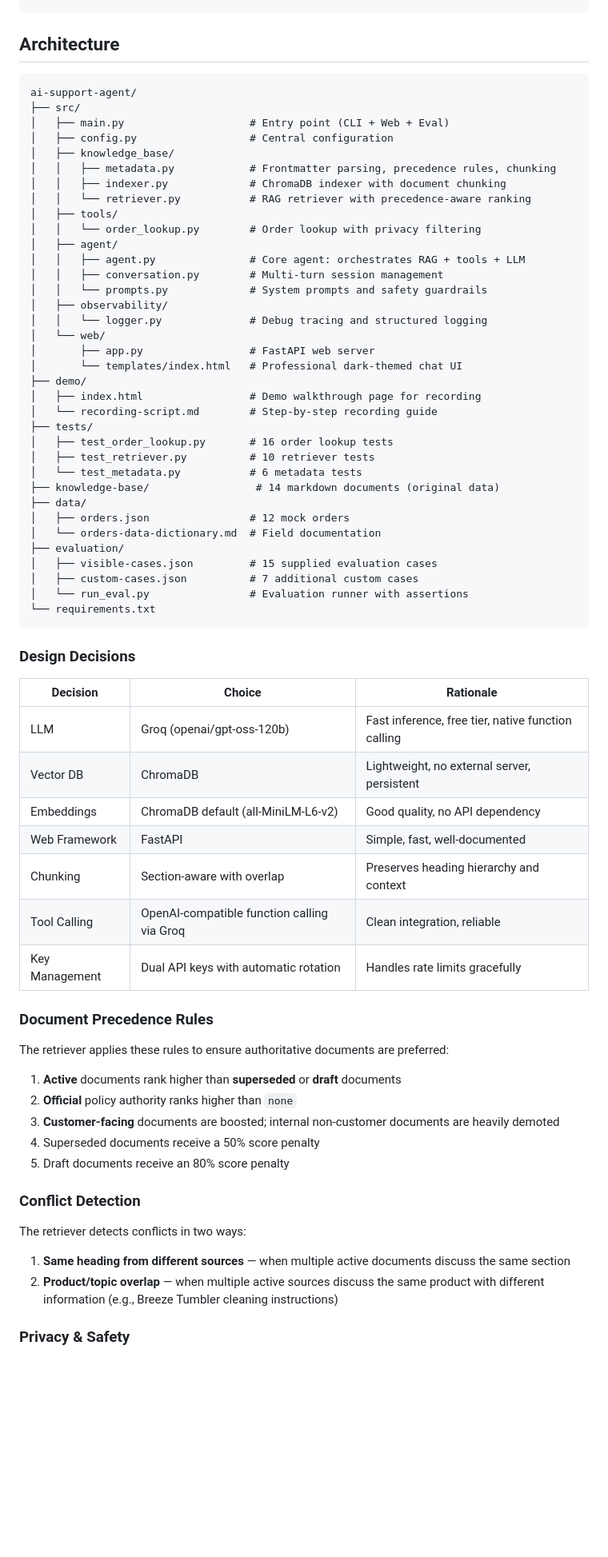
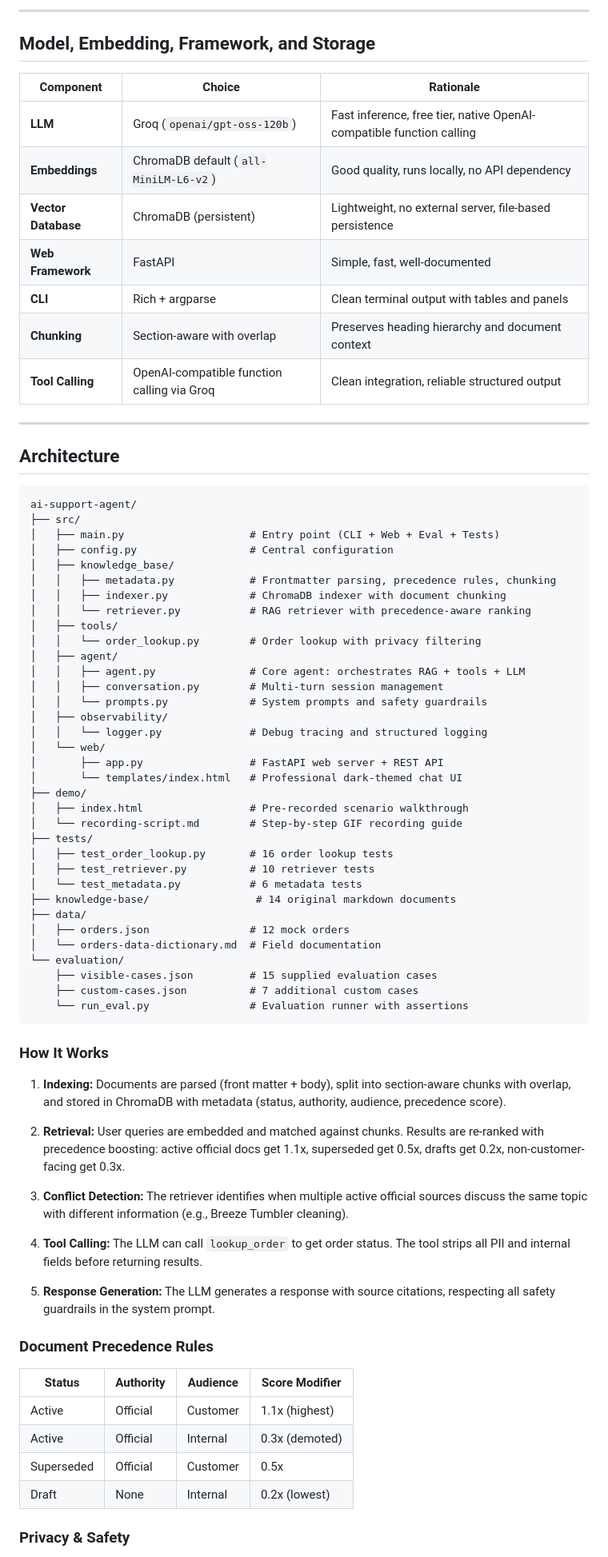
Before and after one commit to dgexplores/ai-support-agent, a Markdown page: README.md, the part around one of its changes. Shown at 80% size. Drawn GitHub-style; blank space fills up the shorter version.

````diff
--- a/README.md
+++ b/README.md
@@ -38,10 +91,25 @@ python3 -m pytest tests/ -v
+---
+
+## Model, Embedding, Framework, and Storage
+
+| Component | Choice | Rationale |
+|-----------|--------|-----------|
+| **LLM** | Groq (`openai/gpt-oss-120b`) | Fast inference, free tier, native OpenAI-compatible function calling |
+| **Embeddings** | ChromaDB default (`all-MiniLM-L6-v2`) | Good quality, runs locally, no API dependency |
+| **Vector Database** | ChromaDB (persistent) | Lightweight, no external server, file-based persistence |
+| **Web Framework** | FastAPI | Simple, fast, well-documented |
+| **CLI** | Rich + argparse | Clean terminal output with tables and panels |
+| **Chunking** | Section-aware with overlap | Preserves heading hierarchy and document context |
+| **Tool Calling** | OpenAI-compatible function calling via Groq | Clean integration, reliable structured output |
+
+---
 
 ## Architecture
 
 ```
 ai-support-agent/
 ├── src/
-│   ├── main.py                    # Entry point (CLI + Web + Eval)
+│   ├── main.py                    # Entry point (CLI + Web + Eval + Tests)
 │   ├── config.py                  # Central configuration
 │   ├── knowledge_base/
 │   │   ├── metadata.py            # Frontmatter parsing, precedence rules, chunking
@@ -56,53 +124,45 @@ ai-support-agent/
 │   ├── observability/
 │   │   └── logger.py              # Debug tracing and structured logging
 │   └── web/
-│       ├── app.py                 # FastAPI web server
+│       ├── app.py                 # FastAPI web server + REST API
 │       └── templates/index.html   # Professional dark-themed chat UI
 ├── demo/
-│   ├── index.html                 # Demo walkthrough page for recording
-│   └── recording-script.md        # Step-by-step recording guide
+│   ├── index.html                 # Pre-recorded scenario walkthrough
+│   └── recording-script.md        # Step-by-step GIF recording guide
 ├── tests/
 │   ├── test_order_lookup.py       # 16 order lookup tests
 │   ├── test_retriever.py          # 10 retriever tests
 │   └── test_metadata.py           # 6 metadata tests
-├── knowledge-base/                 # 14 markdown documents (original data)
+├── knowledge-base/                 # 14 original markdown documents
 ├── data/
 │   ├── orders.json                # 12 mock orders
 │   └── orders-data-dictionary.md  # Field documentation
-├── evaluation/
-│   ├── visible-cases.json         # 15 supplied evaluation cases
-│   ├── custom-cases.json          # 7 additional custom cases
-│   └── run_eval.py                # Evaluation runner with assertions
-└── requirements.txt
+└── evaluation/
+    ├── visible-cases.json         # 15 supplied evaluation cases
+    ├── custom-cases.json          # 7 additional custom cases
+    └── run_eval.py                # Evaluation runner with assertions
 ```
 
-### Design Decisions
+### How It Works
 
-| Decision | Choice | Rationale |
-|----------|--------|-----------|
-| LLM | Groq (openai/gpt-oss-120b) | Fast inference, free tier, native function calling |
-| Vector DB | ChromaDB | Lightweight, no external server, persistent |
-| Embeddings | ChromaDB default (all-MiniLM-L6-v2) | Good quality, no API dependency |
-| Web Framework | FastAPI | Simple, fast, well-documented |
-| Chunking | Section-aware with overlap | Preserves heading hierarchy and context |
-| Tool Calling | OpenAI-compatible function calling via Groq | Clean integration, reliable |
-| Key Management | Dual API keys with automatic rotation | Handles rate limits gracefully |
+1. **Indexing:** Documents are parsed (front matter + body), split into section-aware chunks with overlap, and stored in ChromaDB with metadata (status, authority, audience, precedence score).
+
+2. **Retrieval:** User queries are embedded and matched against chunks. Results are re-ranked with precedence boosting: active official docs get 1.1x, superseded get 0.5x, drafts get 0.2x, non-customer-facing get 0.3x.
+
+3. **Conflict Detection:** The retriever identifies when multiple active official sources discuss the same topic with different information (e.g., Breeze Tumbler cleaning).
+
+4. **Tool Calling:** The LLM can call `lookup_order` to get order status. The tool strips all PII and internal fields before returning results.
+
+5. **Response Generation:** The LLM generates a response with source citations, respecting all safety guardrails in the system prompt.
 
 ### Document Precedence Rules
 
-The retriever applies these rules to ensure authoritative documents are preferred:
-
-1. **Active** documents rank higher than **superseded** or **draft** documents
-2. **Official** policy authority ranks higher than `none`
-3. **Customer-facing** documents are boosted; internal non-customer documents are heavily demoted
-4. Superseded documents receive a 50% score penalty
-5. Draft documents receive an 80% score penalty
-
-### Conflict Detection
-
-The retriever detects conflicts in two ways:
-1. **Same heading from different sources** — when multiple active documents discuss the same section
-2. **Product/topic overlap** — when multiple active sources discuss the same product with different information (e.g., Breeze Tumbler cleaning instructions)
+| Status | Authority | Audience | Score Modifier |
+|--------|-----------|----------|----------------|
+| Active | Official | Customer | 1.1x (highest) |
+| Active | Official | Internal | 0.3x (demoted) |
+| Superseded | Official | Customer | 0.5x |
+| Draft | None | Internal | 0.2x (lowest) |
 
 ### Privacy & Safety
 
````
Also changed, not shown: other parts of README.md (+146 -82 lines).
